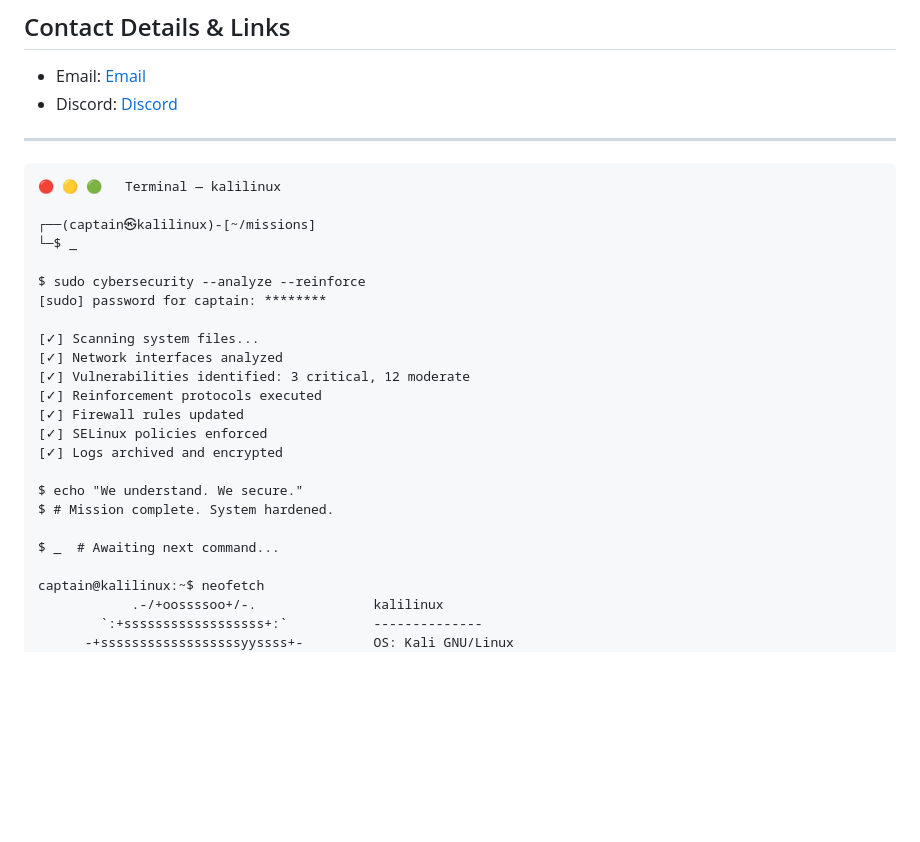
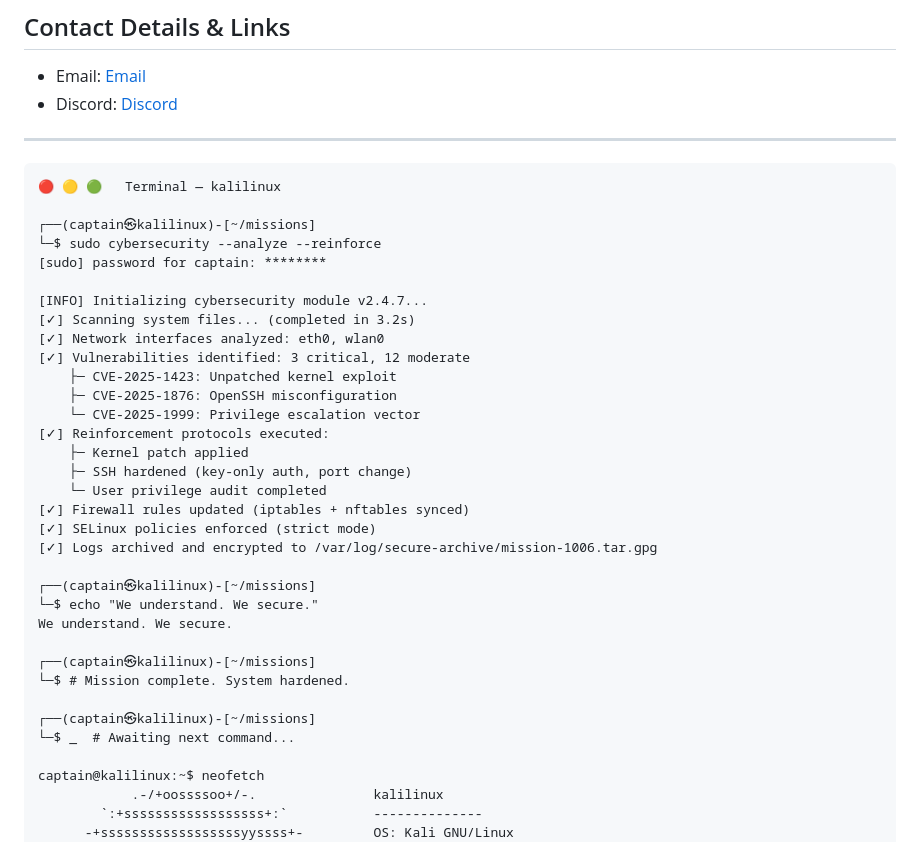
Before and after one commit to secwexen/secwexen, a Markdown page: README.md, the part around the change. GitHub-like rendering; blank space fills up the shorter version.

```diff
--- a/README.md
+++ b/README.md
@@ -163,23 +163,33 @@ Planned certifications and academic milestones include:
 🔴 🟡 🟢   Terminal — kalilinux
 
 ┌──(captain㉿kalilinux)-[~/missions]
-└─$ _
-
-$ sudo cybersecurity --analyze --reinforce
+└─$ sudo cybersecurity --analyze --reinforce
 [sudo] password for captain: ********
 
-[✓] Scanning system files...
-[✓] Network interfaces analyzed
+[INFO] Initializing cybersecurity module v2.4.7...
+[✓] Scanning system files... (completed in 3.2s)
+[✓] Network interfaces analyzed: eth0, wlan0
 [✓] Vulnerabilities identified: 3 critical, 12 moderate
-[✓] Reinforcement protocols executed
-[✓] Firewall rules updated
-[✓] SELinux policies enforced
-[✓] Logs archived and encrypted
+    ├─ CVE-2025-1423: Unpatched kernel exploit
+    ├─ CVE-2025-1876: OpenSSH misconfiguration
+    └─ CVE-2025-1999: Privilege escalation vector
+[✓] Reinforcement protocols executed:
+    ├─ Kernel patch applied
+    ├─ SSH hardened (key-only auth, port change)
+    └─ User privilege audit completed
+[✓] Firewall rules updated (iptables + nftables synced)
+[✓] SELinux policies enforced (strict mode)
+[✓] Logs archived and encrypted to /var/log/secure-archive/mission-1006.tar.gpg
 
-$ echo "We understand. We secure."
-$ # Mission complete. System hardened.
+┌──(captain㉿kalilinux)-[~/missions]
+└─$ echo "We understand. We secure."
+We understand. We secure.
 
-$ _  # Awaiting next command...
+┌──(captain㉿kalilinux)-[~/missions]
+└─$ # Mission complete. System hardened.
+
+┌──(captain㉿kalilinux)-[~/missions]
+└─$ _  # Awaiting next command...
 
 captain@kalilinux:~$ neofetch
             .-/+oossssoo+/-.               kalilinux
```
